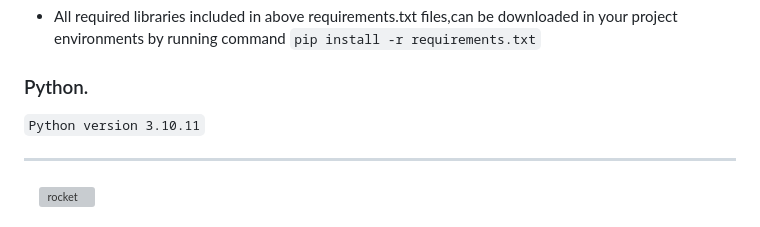
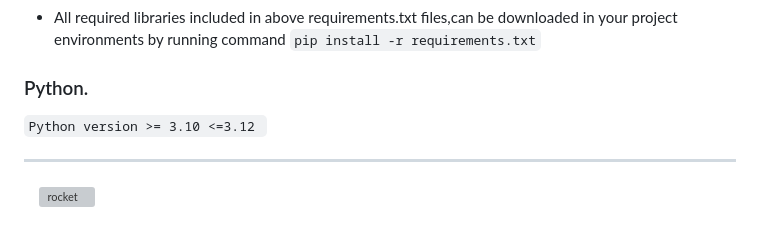
Before and after one commit to ak-123459/Open-RAGA-EU, a Markdown page: README.md, the part around the change. Drawn GitHub-style; grey boxes are pictures that could not be loaded.

````diff
--- a/README.md
+++ b/README.md
@@ -158,7 +158,7 @@ In toady tech world generative artificial intelligence(GenAi) has many applicati
 - All required libraries included in above requirements.txt files,can be downloaded in your project environments by running command ```pip install -r requirements.txt```
 
 ### Python.
-  `Python version 3.10.11`
+  `Python version >= 3.10 <=3.12 `
 
 
 </div>
````
